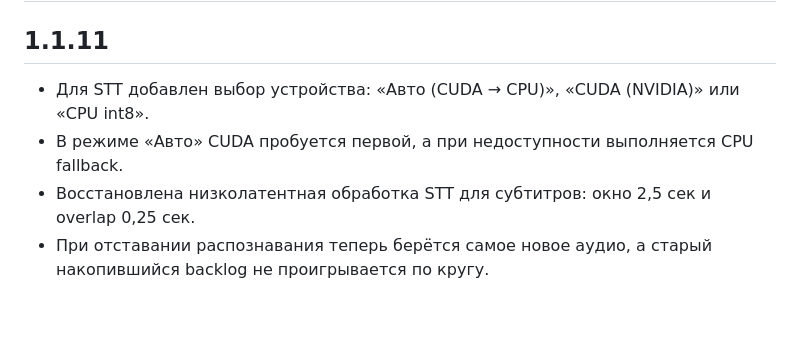
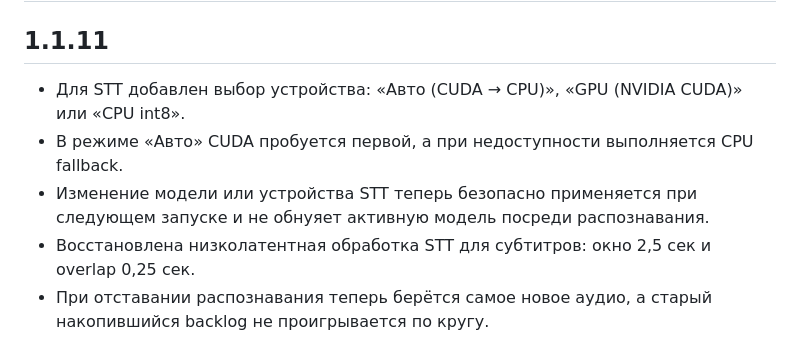
Before and after one commit to Agro4221/Stream-Voice-Bot-for-Twitch-VK-Live, a Markdown page: CHANGELOG.md, the part around the change. GitHub-like rendering; blank space fills up the shorter version.

Commit message:
Update STT 1.1.11 changelog details

```diff
--- a/CHANGELOG.md
+++ b/CHANGELOG.md
@@ -1,7 +1,8 @@
 # Stream Voice Bot — история изменений
 ## 1.1.11
-- Для STT добавлен выбор устройства: «Авто (CUDA → CPU)», «CUDA (NVIDIA)» или «CPU int8».
+- Для STT добавлен выбор устройства: «Авто (CUDA → CPU)», «GPU (NVIDIA CUDA)» или «CPU int8».
 - В режиме «Авто» CUDA пробуется первой, а при недоступности выполняется CPU fallback.
+- Изменение модели или устройства STT теперь безопасно применяется при следующем запуске и не обнуяет активную модель посреди распознавания.
 - Восстановлена низколатентная обработка STT для субтитров: окно 2,5 сек и overlap 0,25 сек.
 - При отставании распознавания теперь берётся самое новое аудио, а старый накопившийся backlog не проигрывается по кругу.
 - Локальный перевод субтитров выполняется в отдельном потоке и не блокирует следующий цикл распознавания.
```
